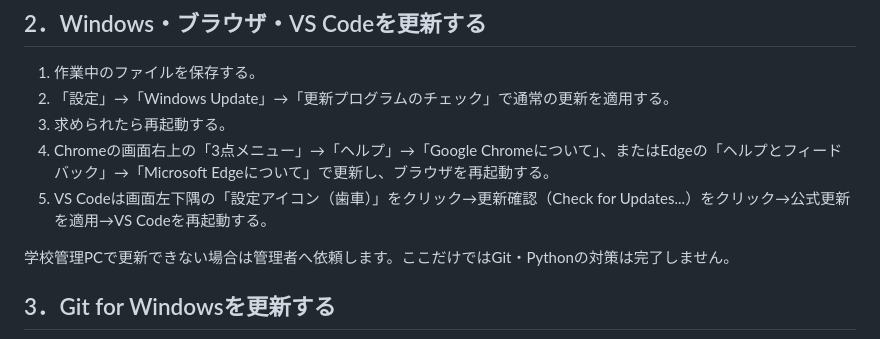
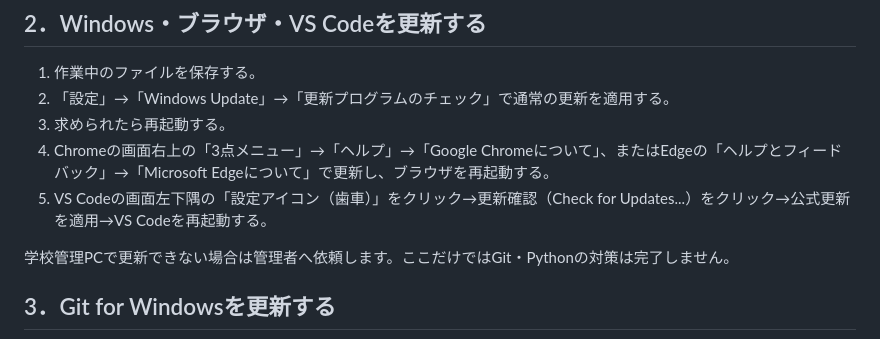
Before and after one commit to kenshin-Bit/AI_StackChan_Ex_OkaSeminar2-1, a Markdown page: doc/20261025_PCごとの安全対策_先生用.md, the part around the change. Drawn GitHub-style.

Commit message:
Fix wording in VS Code update instructions

```diff
--- a/doc/20261025_PCごとの安全対策_先生用.md
+++ b/doc/20261025_PCごとの安全対策_先生用.md
@@ -34,7 +34,7 @@ PlatformIOはビルド時に不足部品を自動取得することがあるた
 2. 「設定」→「Windows Update」→「更新プログラムのチェック」で通常の更新を適用する。
 3. 求められたら再起動する。
 4. Chromeの画面右上の「3点メニュー」→「ヘルプ」→「Google Chromeについて」、またはEdgeの「ヘルプとフィードバック」→「Microsoft Edgeについて」で更新し、ブラウザを再起動する。
-5. VS Codeは画面左下隅の「設定アイコン（歯車）」をクリック→更新確認（Check for Updates...）をクリック→公式更新を適用→VS Codeを再起動する。
+5. VS Codeの画面左下隅の「設定アイコン（歯車）」をクリック→更新確認（Check for Updates...）をクリック→公式更新を適用→VS Codeを再起動する。
 
 学校管理PCで更新できない場合は管理者へ依頼します。ここだけではGit・Pythonの対策は完了しません。
 
```
